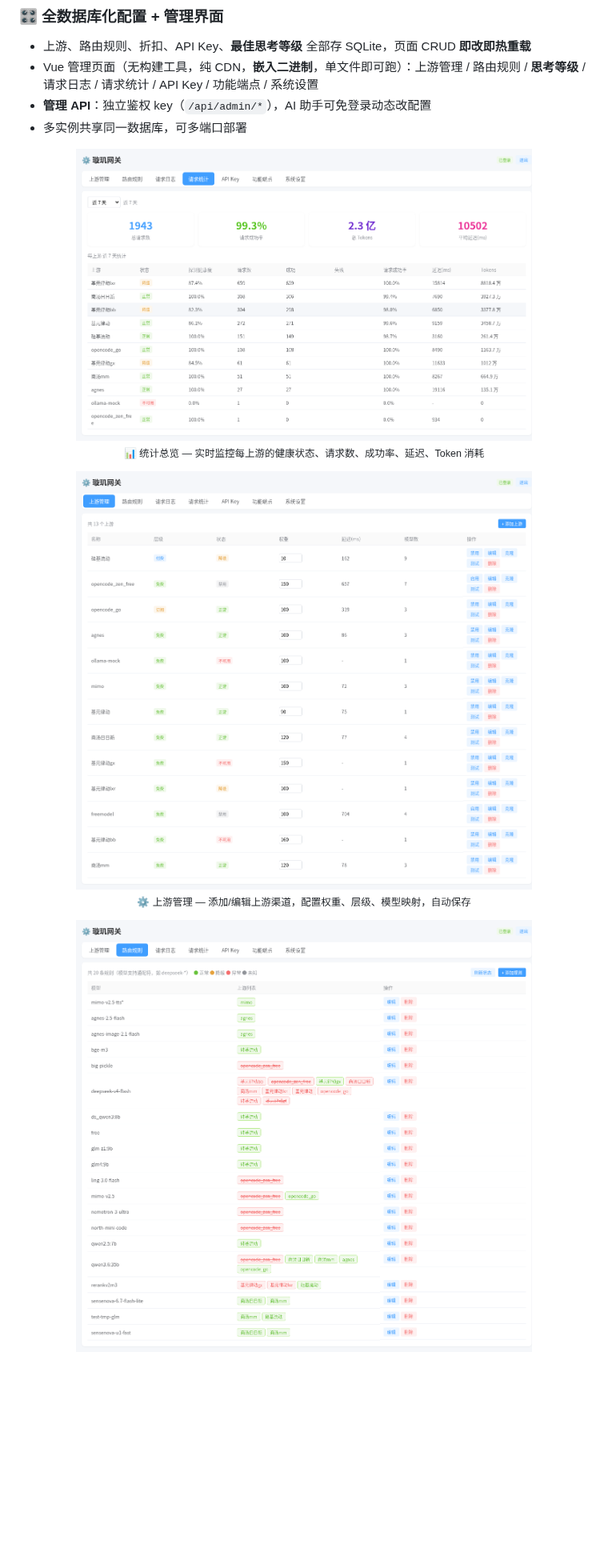
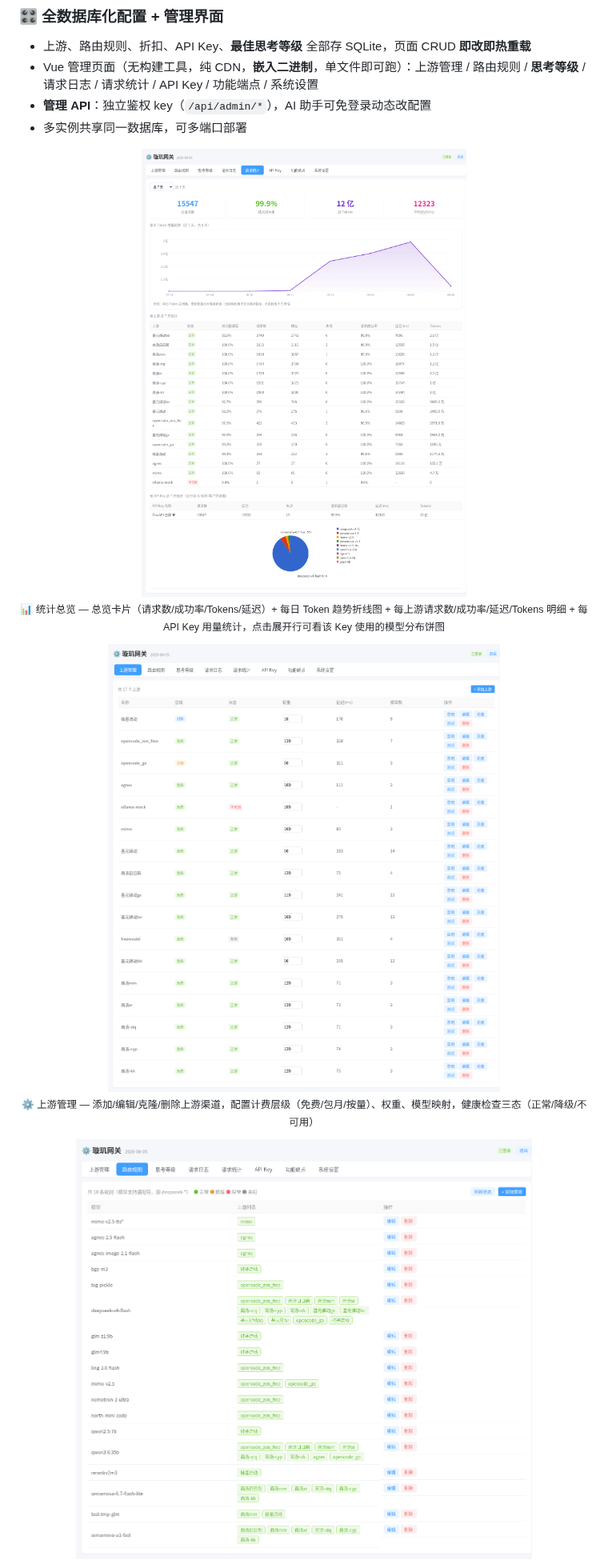
Before and after one commit to icefairy/xuanji, a Markdown page: README.md, the part around one of its changes. Shown at 80% size. Rendered like a GitHub page; pictures changed too: docs/screenshots/dashboard.png, docs/screenshots/routing.png, docs/screenshots/upstreams.png; blank space fills up the shorter version.

Commit message:
docs: 更新截图，README 新增思考等级/系统设置/模型饼图描述；前端加宽饼图容器

```diff
--- a/README.md
+++ b/README.md
@@ -92,13 +92,13 @@
 <p align="center">
   <img src="docs/screenshots/dashboard.png" alt="统计总览" width="80%">
   <br>
-  <sub>📊 统计总览 — 实时监控每上游的健康状态、请求数、成功率、延迟、Token 消耗</sub>
+  <sub>📊 统计总览 — 总览卡片（请求数/成功率/Tokens/延迟）+ 每日 Token 趋势折线图 + 每上游请求数/成功率/延迟/Tokens 明细 + 每 API Key 用量统计，点击展开行可看该 Key 使用的模型分布饼图</sub>
 </p>
 
 <p align="center">
   <img src="docs/screenshots/upstreams.png" alt="上游管理" width="80%">
   <br>
-  <sub>⚙️ 上游管理 — 添加/编辑上游渠道，配置权重、层级、模型映射，自动保存</sub>
+  <sub>⚙️ 上游管理 — 添加/编辑/克隆/删除上游渠道，配置计费层级（免费/包月/按量）、权重、模型映射，健康检查三态（正常/降级/不可用）</sub>
 </p>
 
 <p align="center">
```
Also changed, not shown: other parts of README.md (+15 -3 lines), docs/screenshots/api-keys.png, docs/screenshots/effort.png (added), docs/screenshots/settings.png (added), 1 other file.
